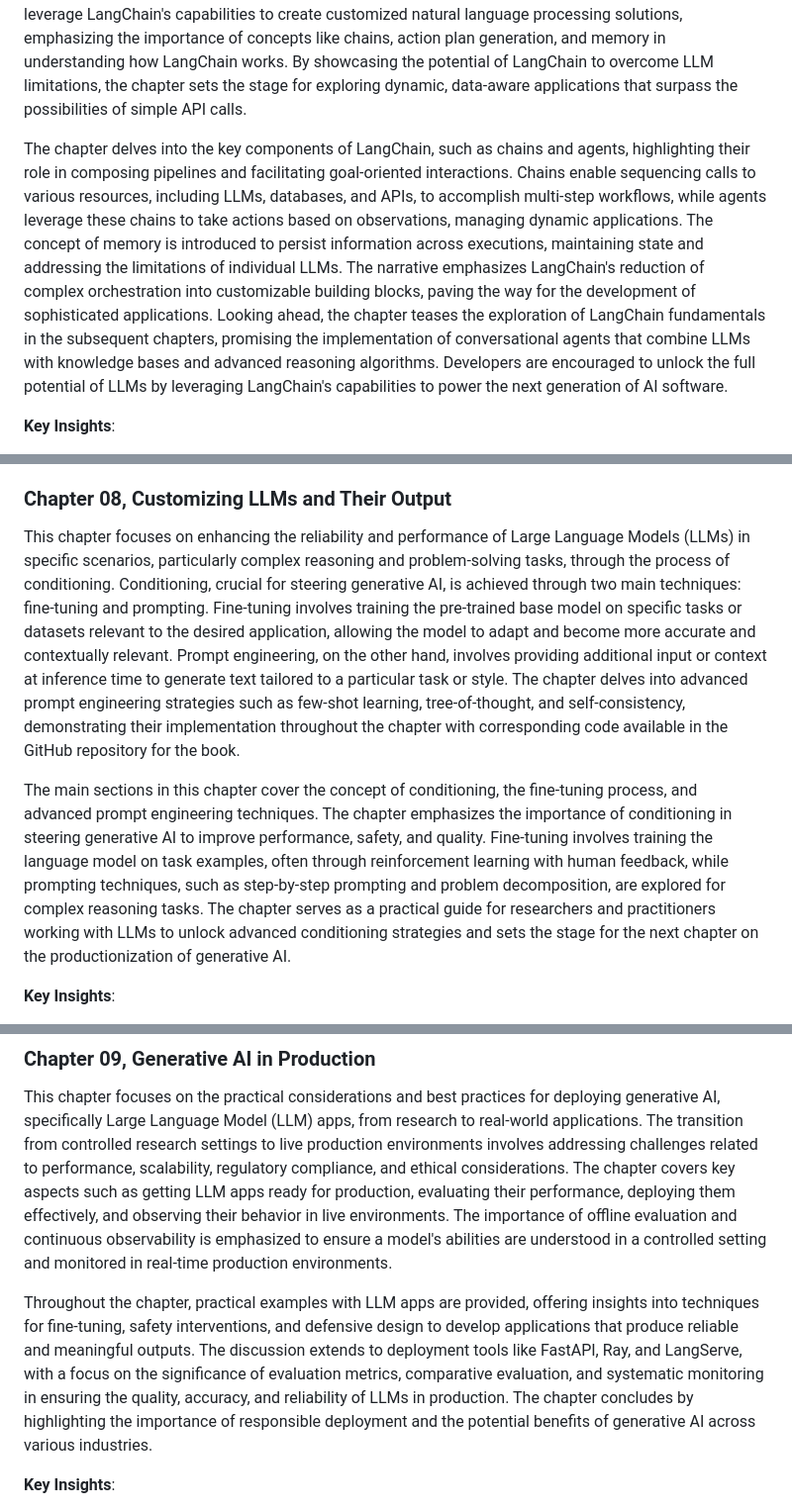
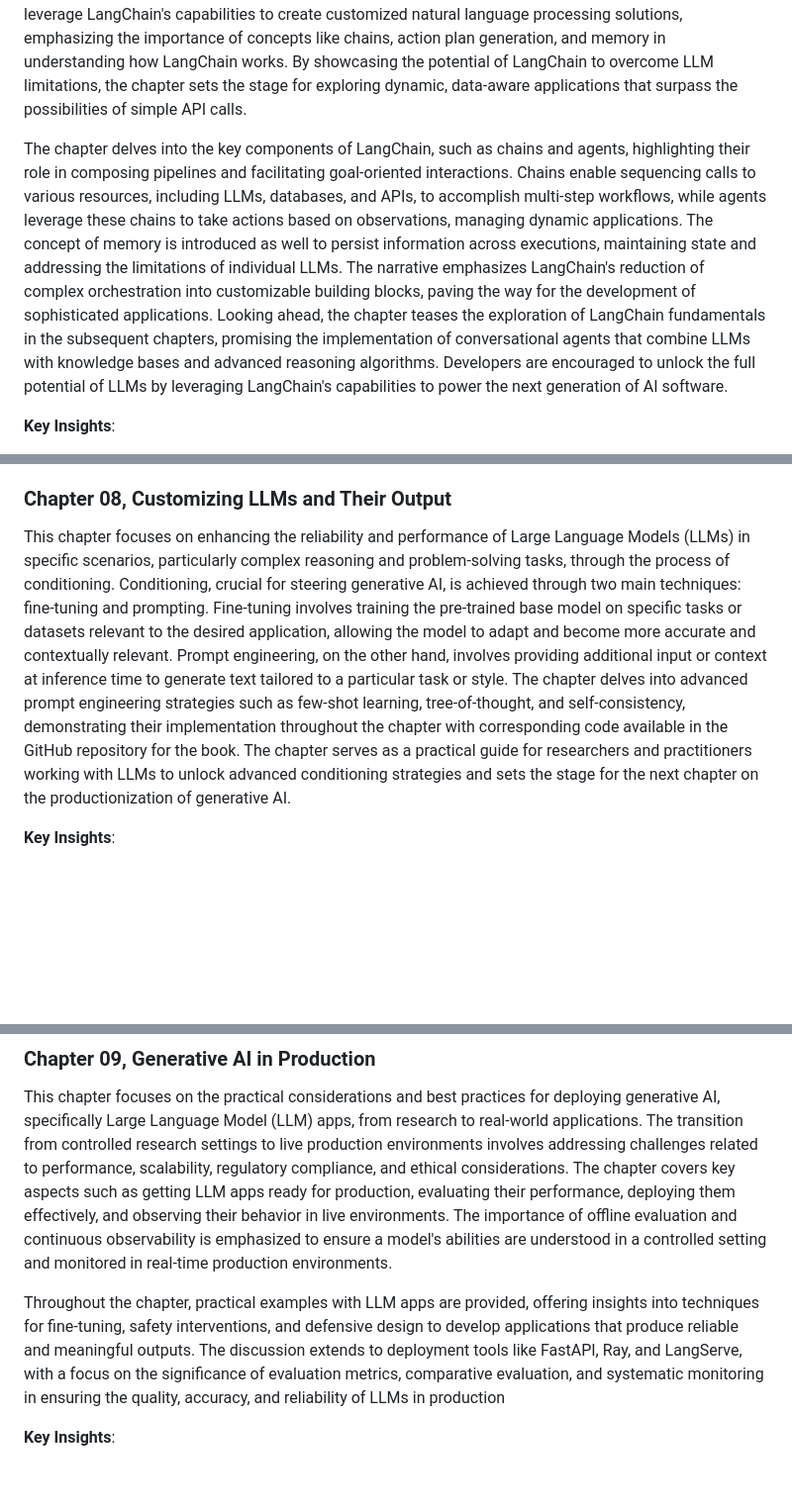
Before and after one commit to benman1/generative_ai_with_langchain, a Markdown page: README.md, 3 parts joined by grey strips. Shown: that part at 99% size. GitHub-like rendering; blank space fills up the shorter version.

```diff
--- a/README.md
+++ b/README.md
@@ -65,7 +60,7 @@ With the rise of computing power and the effectiveness of deep neural networks,
 ### Chapter 02, LangChain for LLM Apps
 The chapter introduces the limitations of Large Language Models (LLMs) like GPT-4 when used in isolation, emphasizing issues such as the lack of external knowledge, flawed reasoning, and the inability to take action. To address these challenges, the chapter proposes LangChain as a comprehensive framework that goes beyond mere API access to LLMs. It advocates for combining recent AI advancements with LangChain to build innovative language-based applications. The discussion begins by outlining the shortcomings faced when using LLMs independently and then introduces LangChain as a solution through integrations and off-the-shelf components. The chapter illustrates how developers can leverage LangChain's capabilities to create customized natural language processing solutions, emphasizing the importance of concepts like chains, action plan generation, and memory in understanding how LangChain works. By showcasing the potential of LangChain to overcome LLM limitations, the chapter sets the stage for exploring dynamic, data-aware applications that surpass the possibilities of simple API calls.
 
-The chapter delves into the key components of LangChain, such as chains and agents, highlighting their role in composing pipelines and facilitating goal-oriented interactions. Chains enable sequencing calls to various resources, including LLMs, databases, and APIs, to accomplish multi-step workflows, while agents leverage these chains to take actions based on observations, managing dynamic applications. The concept of memory is introduced to persist information across executions, maintaining state and addressing the limitations of individual LLMs. The narrative emphasizes LangChain's reduction of complex orchestration into customizable building blocks, paving the way for the development of sophisticated applications. Looking ahead, the chapter teases the exploration of LangChain fundamentals in the subsequent chapters, promising the implementation of conversational agents that combine LLMs with knowledge bases and advanced reasoning algorithms. Developers are encouraged to unlock the full potential of LLMs by leveraging LangChain's capabilities to power the next generation of AI software.
+The chapter delves into the key components of LangChain, such as chains and agents, highlighting their role in composing pipelines and facilitating goal-oriented interactions. Chains enable sequencing calls to various resources, including LLMs, databases, and APIs, to accomplish multi-step workflows, while agents leverage these chains to take actions based on observations, managing dynamic applications. The concept of memory is introduced as well to persist information across executions, maintaining state and addressing the limitations of individual LLMs. The narrative emphasizes LangChain's reduction of complex orchestration into customizable building blocks, paving the way for the development of sophisticated applications. Looking ahead, the chapter teases the exploration of LangChain fundamentals in the subsequent chapters, promising the implementation of conversational agents that combine LLMs with knowledge bases and advanced reasoning algorithms. Developers are encouraged to unlock the full potential of LLMs by leveraging LangChain's capabilities to power the next generation of AI software.
 
 **Key Insights**:
 - **LLM Limitations Addressed:** The chapter highlights the limitations of Large Language Models (LLMs) like GPT-4, such as the lack of external knowledge and flawed reasoning, and introduces LangChain as a framework to overcome these challenges.
@@ -165,9 +152,7 @@ The chapter's sections include a focus on the impact of generative models on dat
 
 
 ### Chapter 08, Customizing LLMs and Their Output
-This chapter focuses on enhancing the reliability and performance of Large Language Models (LLMs) in specific scenarios, particularly complex reasoning and problem-solving tasks, through the process of conditioning. Conditioning, crucial for steering generative AI, is achieved through two main techniques: fine-tuning and prompting. Fine-tuning involves training the pre-trained base model on specific tasks or datasets relevant to the desired application, allowing the model to adapt and become more accurate and contextually relevant. Prompt engineering, on the other hand, involves providing additional input or context at inference time to generate text tailored to a particular task or style. The chapter delves into advanced prompt engineering strategies such as few-shot learning, tree-of-thought, and self-consistency, demonstrating their implementation throughout the chapter with corresponding code available in the GitHub repository for the book.
-
-The main sections in this chapter cover the concept of conditioning, the fine-tuning process, and advanced prompt engineering techniques. The chapter emphasizes the importance of conditioning in steering generative AI to improve performance, safety, and quality. Fine-tuning involves training the language model on task examples, often through reinforcement learning with human feedback, while prompting techniques, such as step-by-step prompting and problem decomposition, are explored for complex reasoning tasks. The chapter serves as a practical guide for researchers and practitioners working with LLMs to unlock advanced conditioning strategies and sets the stage for the next chapter on the productionization of generative AI.
+This chapter focuses on enhancing the reliability and performance of Large Language Models (LLMs) in specific scenarios, particularly complex reasoning and problem-solving tasks, through the process of conditioning. Conditioning, crucial for steering generative AI, is achieved through two main techniques: fine-tuning and prompting. Fine-tuning involves training the pre-trained base model on specific tasks or datasets relevant to the desired application, allowing the model to adapt and become more accurate and contextually relevant. Prompt engineering, on the other hand, involves providing additional input or context at inference time to generate text tailored to a particular task or style. The chapter delves into advanced prompt engineering strategies such as few-shot learning, tree-of-thought, and self-consistency, demonstrating their implementation throughout the chapter with corresponding code available in the GitHub repository for the book. The chapter serves as a practical guide for researchers and practitioners working with LLMs to unlock advanced conditioning strategies and sets the stage for the next chapter on the productionization of generative AI.
 
 **Key Insights**:
 - **Conditioning for Performance Improvement:** The chapter focuses on the critical concept of conditioning in generative AI, highlighting its role in steering LLMs to enhance reliability, safety, and overall performance in complex reasoning and problem-solving scenarios.
@@ -184,7 +169,7 @@ The main sections in this chapter cover the concept of conditioning, the fine-tu
 ### Chapter 09, Generative AI in Production
 This chapter focuses on the practical considerations and best practices for deploying generative AI, specifically Large Language Model (LLM) apps, from research to real-world applications. The transition from controlled research settings to live production environments involves addressing challenges related to performance, scalability, regulatory compliance, and ethical considerations. The chapter covers key aspects such as getting LLM apps ready for production, evaluating their performance, deploying them effectively, and observing their behavior in live environments. The importance of offline evaluation and continuous observability is emphasized to ensure a model's abilities are understood in a controlled setting and monitored in real-time production environments.
 
-Throughout the chapter, practical examples with LLM apps are provided, offering insights into techniques for fine-tuning, safety interventions, and defensive design to develop applications that produce reliable and meaningful outputs. The discussion extends to deployment tools like FastAPI, Ray, and LangServe, with a focus on the significance of evaluation metrics, comparative evaluation, and systematic monitoring in ensuring the quality, accuracy, and reliability of LLMs in production. The chapter concludes by highlighting the importance of responsible deployment and the potential benefits of generative AI across various industries.
+Throughout the chapter, practical examples with LLM apps are provided, offering insights into techniques for fine-tuning, safety interventions, and defensive design to develop applications that produce reliable and meaningful outputs. The discussion extends to deployment tools like FastAPI, Ray, and LangServe, with a focus on the significance of evaluation metrics, comparative evaluation, and systematic monitoring in ensuring the quality, accuracy, and reliability of LLMs in production
 
 **Key Insights**:
 - **Deployment Challenges and Considerations:** The chapter addresses the complex challenges of deploying generative AI, particularly Large Language Model (LLM) apps, in real-world production scenarios. It emphasizes the need for scalability, monitoring, and ethical safeguards to navigate the transition from research to live environments effectively.
```
Also changed, not shown: other parts of README.md (+4 -17 lines).
